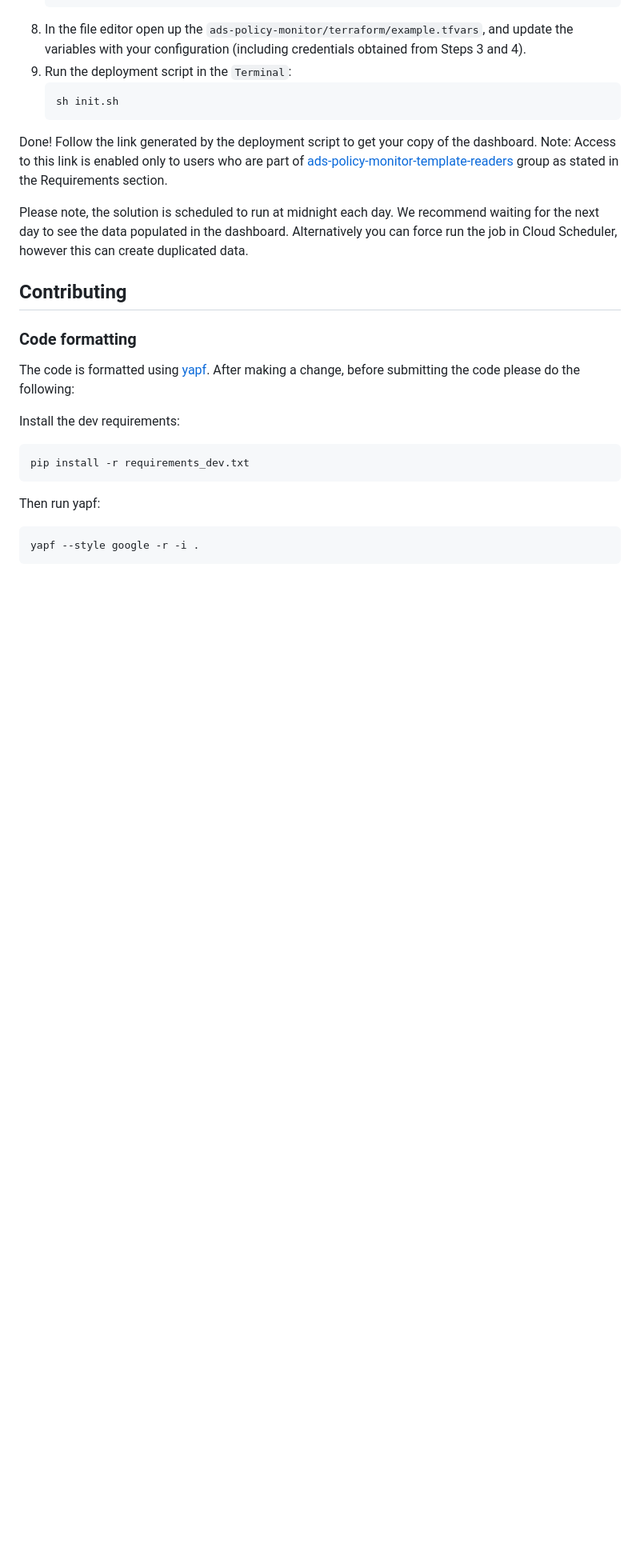
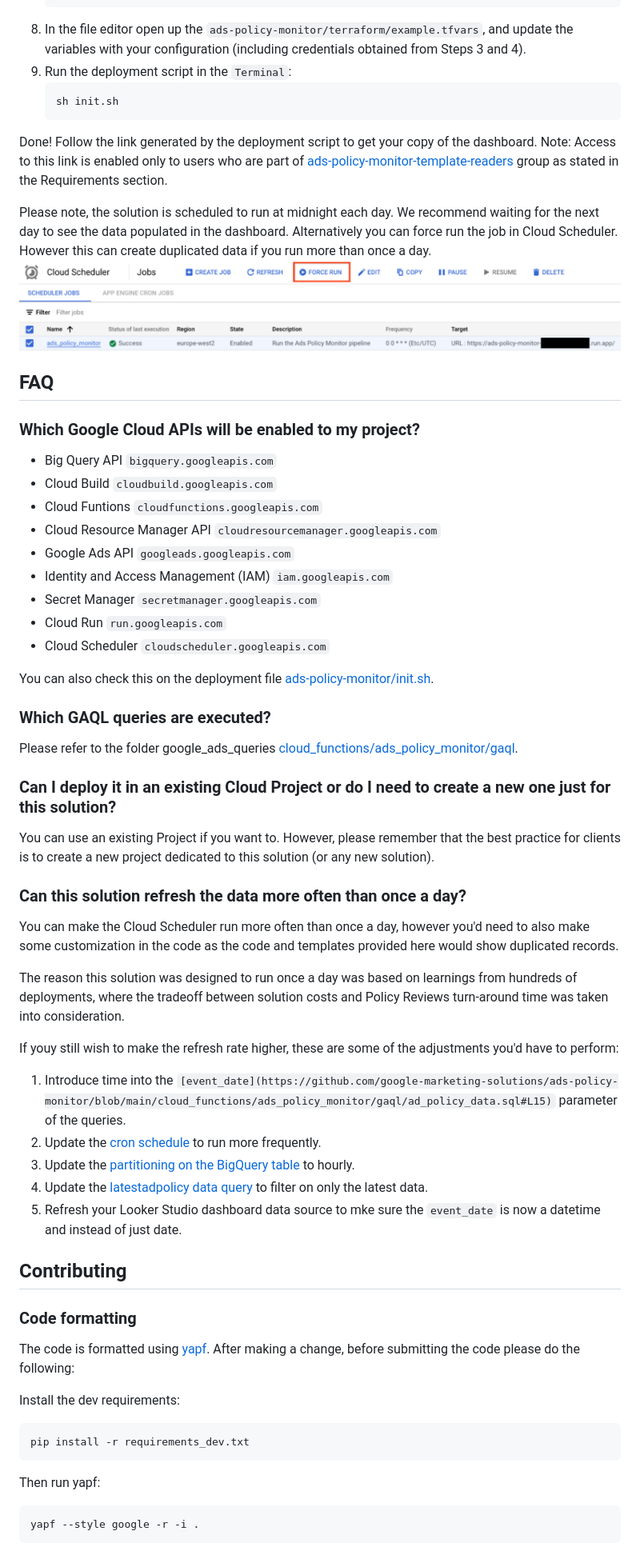
Before and after one commit to google-marketing-solutions/ads-policy-monitor, a Markdown page: README.md, the part around the change. Shown at 80% size. Rendered like a GitHub page; pictures changed too: docs/images/force-run-cloud-scheduler.png (added); blank space fills up the shorter version.

Commit message:
Add new FAQ sessio to readme

```diff
--- a/README.md
+++ b/README.md
@@ -115,8 +115,45 @@ group as stated in the Requirements section.
 
 Please note, the solution is scheduled to run at midnight each day. We recommend
 waiting for the next day to see the data populated in the dashboard.
-Alternatively you can force run the job in Cloud Scheduler, however this can
-create duplicated data.
+Alternatively you can force run the job in Cloud Scheduler. However this can
+create duplicated data if you run more than once a day.
+![Force run Cloud Scheduler screenshot](./docs/images/force-run-cloud-scheduler.png)
+
+## FAQ
+
+### Which Google Cloud APIs will be enabled to my project?
+
+- Big Query API `bigquery.googleapis.com`
+- Cloud Build `cloudbuild.googleapis.com`
+- Cloud Funtions `cloudfunctions.googleapis.com`
+- Cloud Resource Manager API `cloudresourcemanager.googleapis.com`
+- Google Ads API `googleads.googleapis.com`
+- Identity and Access Management (IAM) `iam.googleapis.com`
+- Secret Manager `secretmanager.googleapis.com`
+- Cloud Run `run.googleapis.com`
+- Cloud Scheduler `cloudscheduler.googleapis.com`
+
+You can also check this on the deployment file [ads-policy-monitor/init.sh](https://github.com/google-marketing-solutions/ads-policy-monitor/blob/main/init.sh#L78-L87).
+
+### Which GAQL queries are executed?
+Please refer to the folder google_ads_queries [cloud_functions/ads_policy_monitor/gaql](https://github.com/google-marketing-solutions/ads-policy-monitor/tree/main/cloud_functions/ads_policy_monitor/gaql).
+
+
+### Can I deploy it in an existing Cloud Project or do I need to create a new one just for this solution?
+You can use an existing Project if you want to. However, please remember that the best practice for clients is to create a new project dedicated to this solution (or any new solution).
+
+### Can this solution refresh the data more often than once a day?
+You can make the Cloud Scheduler run more often than once a day, however you'd need to also make some customization in the code as the code and templates provided here would show duplicated records.
+
+The reason this solution was designed to run once a day was based on learnings from hundreds of deployments, where the tradeoff between solution costs and Policy Reviews turn-around time was taken into consideration.
+
+If youy still wish to make the refresh rate higher, these are some of the adjustments you'd have to perform:
+1. Introduce time into the `[event_date](https://github.com/google-marketing-solutions/ads-policy-monitor/blob/main/cloud_functions/ads_policy_monitor/gaql/ad_policy_data.sql#L15)` parameter of the queries.
+2. Update the [cron schedule](https://github.com/google-marketing-solutions/ads-policy-monitor/blob/main/terraform/main.tf#L264) to run more frequently.
+3. Update the [partitioning on the BigQuery table](https://github.com/google-marketing-solutions/ads-policy-monitor/blob/main/terraform/main.tf#L48) to hourly.
+4. Update the [latestadpolicy data query](https://github.com/google-marketing-solutions/ads-policy-monitor/blob/main/bigquery/views/latest_ad_policy_data.sql#L37) to filter on only the latest data.
+5. Refresh your Looker Studio dashboard data source to mke sure the `event_date` is now a datetime and instead of just date.
+
 
 ## Contributing
 
```
